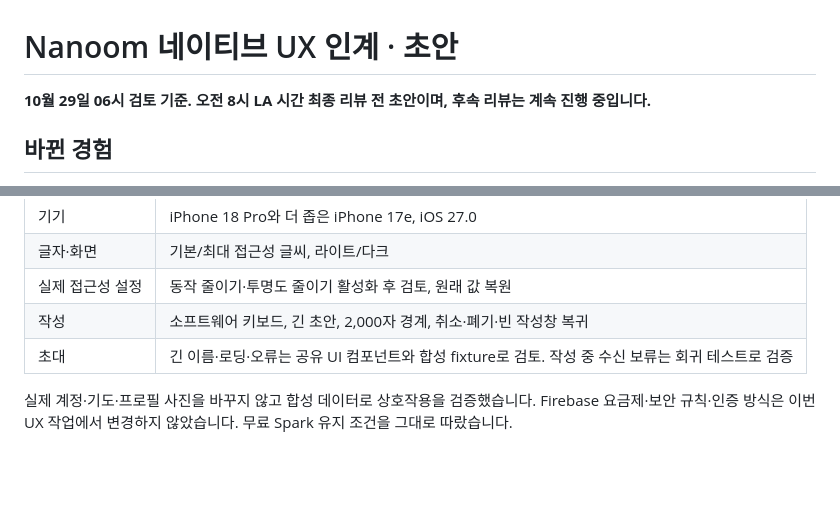
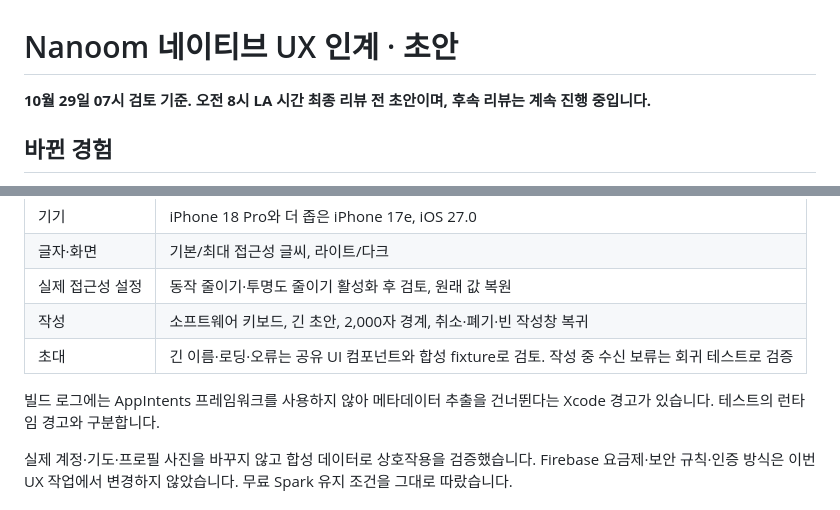
Before and after one commit to kknd113/nanoom, a Markdown page: NATIVE-UX-HANDOFF.md, 2 parts joined by grey strips. GitHub-like rendering; blank space fills up the shorter version.

```diff
--- a/NATIVE-UX-HANDOFF.md
+++ b/NATIVE-UX-HANDOFF.md
@@ -1,6 +1,6 @@
 # Nanoom 네이티브 UX 인계 · 초안
 
-**10월 29일 06시 검토 기준. 오전 8시 LA 시간 최종 리뷰 전 초안이며, 후속 리뷰는 계속 진행 중입니다.**
+**10월 29일 07시 검토 기준. 오전 8시 LA 시간 최종 리뷰 전 초안이며, 후속 리뷰는 계속 진행 중입니다.**
 
 ## 바뀐 경험
 
@@ -22,6 +22,8 @@
 | 실제 접근성 설정 | 동작 줄이기·투명도 줄이기 활성화 후 검토, 원래 값 복원 |
 | 작성 | 소프트웨어 키보드, 긴 초안, 2,000자 경계, 취소·폐기·빈 작성창 복귀 |
 | 초대 | 긴 이름·로딩·오류는 공유 UI 컴포넌트와 합성 fixture로 검토. 작성 중 수신 보류는 회귀 테스트로 검증 |
+
+빌드 로그에는 AppIntents 프레임워크를 사용하지 않아 메타데이터 추출을 건너뛴다는 Xcode 경고가 있습니다. 테스트의 런타임 경고와 구분합니다.
 
 실제 계정·기도·프로필 사진을 바꾸지 않고 합성 데이터로 상호작용을 검증했습니다. Firebase 요금제·보안 규칙·인증 방식은 이번 UX 작업에서 변경하지 않았습니다. 무료 Spark 유지 조건을 그대로 따랐습니다.
 
```
Also changed, not shown: NATIVE-UX-PROGRESS.md (+6 -0 lines).
